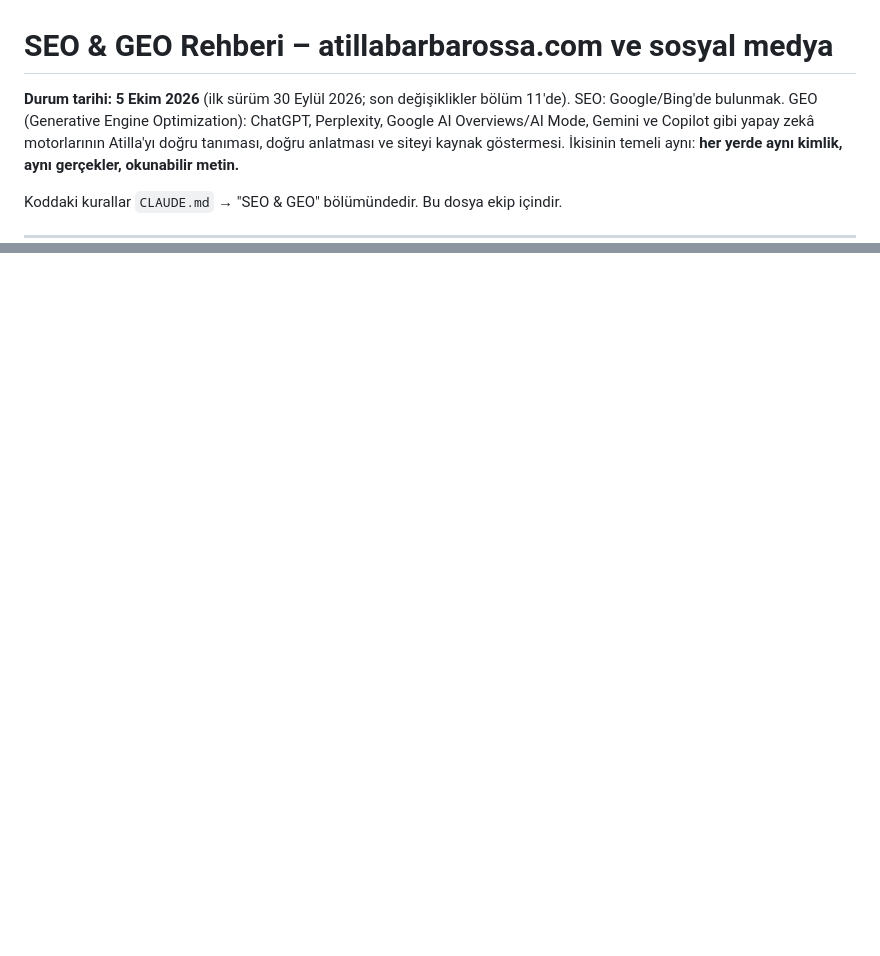
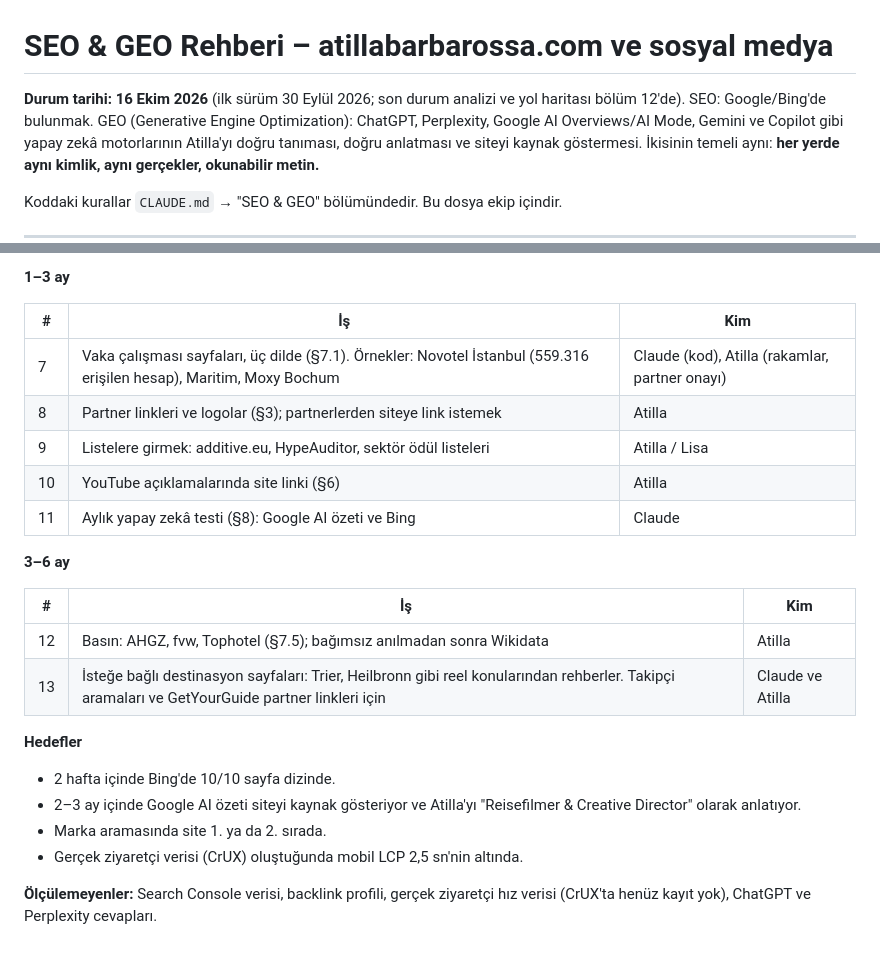
Before and after one commit to oarslanerbln-pixel/atilla-akg-l, a Markdown page: docs/seo-geo.md, 2 parts joined by grey strips. GitHub-like rendering; blank space fills up the shorter version.

```diff
--- a/docs/seo-geo.md
+++ b/docs/seo-geo.md
@@ -1,6 +1,6 @@
 # SEO & GEO Rehberi – atillabarbarossa.com ve sosyal medya
 
-**Durum tarihi: 5 Ekim 2026** (ilk sürüm 30 Eylül 2026; son değişiklikler bölüm 11'de). SEO: Google/Bing'de bulunmak. GEO (Generative Engine
+**Durum tarihi: 16 Ekim 2026** (ilk sürüm 30 Eylül 2026; son durum analizi ve yol haritası bölüm 12'de). SEO: Google/Bing'de bulunmak. GEO (Generative Engine
 Optimization): ChatGPT, Perplexity, Google AI Overviews/AI Mode, Gemini ve Copilot gibi
 yapay zekâ motorlarının Atilla'yı doğru tanıması, doğru anlatması ve siteyi kaynak göstermesi.
 İkisinin temeli aynı: **her yerde aynı kimlik, aynı gerçekler, okunabilir metin.**
@@ -403,0 +447,25 @@ artık kapsıyor; geriye profillerden link vermek kalıyor:
+**1–3 ay**
+
+| # | İş | Kim |
+|---|---|---|
+| 7 | Vaka çalışması sayfaları, üç dilde (§7.1). Örnekler: Novotel İstanbul (559.316 erişilen hesap), Maritim, Moxy Bochum | Claude (kod), Atilla (rakamlar, partner onayı) |
+| 8 | Partner linkleri ve logolar (§3); partnerlerden siteye link istemek | Atilla |
+| 9 | Listelere girmek: additive.eu, HypeAuditor, sektör ödül listeleri | Atilla / Lisa |
+| 10 | YouTube açıklamalarında site linki (§6) | Atilla |
+| 11 | Aylık yapay zekâ testi (§8): Google AI özeti ve Bing | Claude |
+
+**3–6 ay**
+
+| # | İş | Kim |
+|---|---|---|
+| 12 | Basın: AHGZ, fvw, Tophotel (§7.5); bağımsız anılmadan sonra Wikidata | Atilla |
+| 13 | İsteğe bağlı destinasyon sayfaları: Trier, Heilbronn gibi reel konularından rehberler. Takipçi aramaları ve GetYourGuide partner linkleri için | Claude ve Atilla |
+
+**Hedefler**
+
+- 2 hafta içinde Bing'de 10/10 sayfa dizinde.
+- 2–3 ay içinde Google AI özeti siteyi kaynak gösteriyor ve Atilla'yı "Reisefilmer & Creative Director" olarak anlatıyor.
+- Marka aramasında site 1. ya da 2. sırada.
+- Gerçek ziyaretçi verisi (CrUX) oluştuğunda mobil LCP 2,5 sn'nin altında.
+
+**Ölçülemeyenler:** Search Console verisi, backlink profili, gerçek ziyaretçi hız verisi (CrUX'ta henüz kayıt yok), ChatGPT ve Perplexity cevapları.
```
Also changed, not shown: other parts of docs/seo-geo.md (+43 -0 lines).
